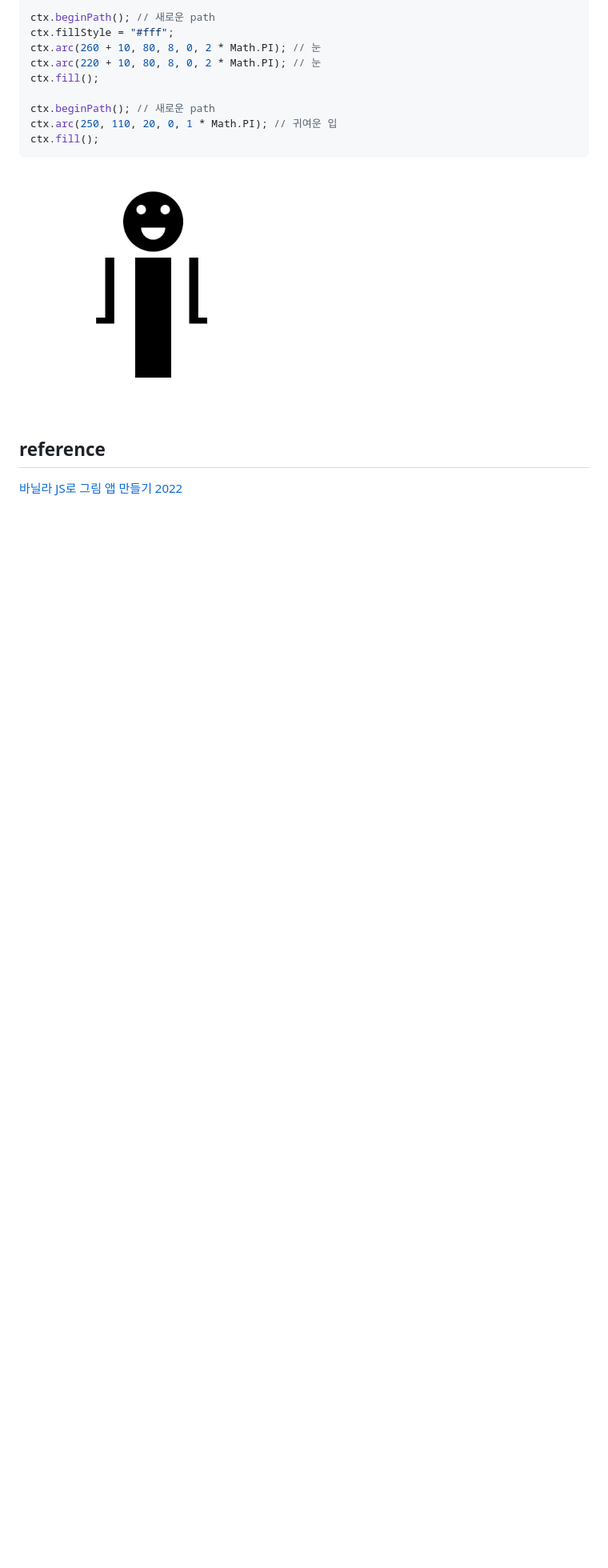
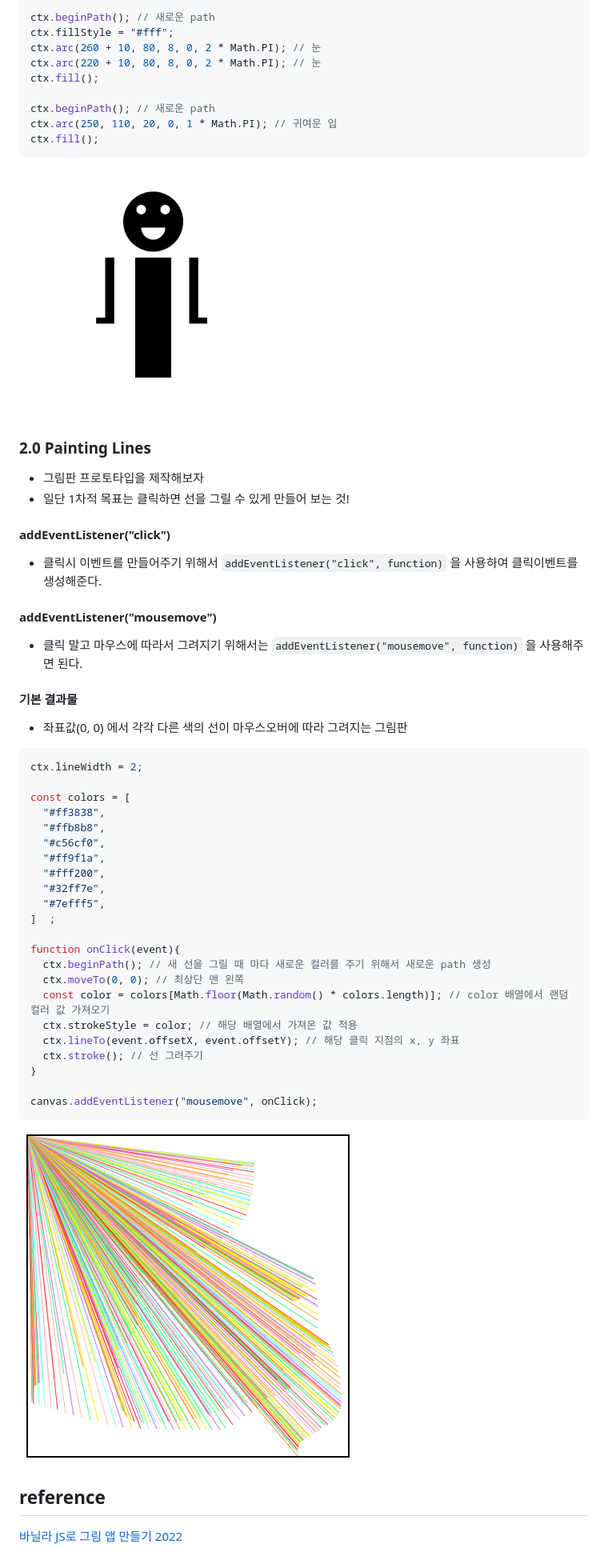
Before and after one commit to oilpaintingKV/study-canvas, a Markdown page: paint-and-meme-maker/README.md, the part around the change. Shown: that part at 80% size. Rendered like a GitHub page; pictures changed too: paint-and-meme-maker/image/line.PNG (added); blank space fills up the shorter version.

Commit message:
2.0 Painting Lines

````diff
--- a/paint-and-meme-maker/README.md
+++ b/paint-and-meme-maker/README.md
@@ -180,6 +180,43 @@ ctx.fill();
 ```
 ![man](./image/man.PNG)
 
+### 2.0 Painting Lines
+- 그림판 프로토타입을 제작해보자
+- 일단 1차적 목표는 클릭하면 선을 그릴 수 있게 만들어 보는 것!
+
+#### addEventListener("click")
+- 클릭시 이벤트를 만들어주기 위해서 `addEventListener("click", function)` 을 사용하여 클릭이벤트를 생성해준다.
+
+#### addEventListener("mousemove")
+- 클릭 말고 마우스에 따라서 그려지기 위해서는 `addEventListener("mousemove", function)` 을 사용해주면 된다.
+
+#### 기본 결과물
+- 좌표값(0, 0) 에서 각각 다른 색의 선이 마우스오버에 따라 그려지는 그림판
+```jsx
+ctx.lineWidth = 2;
+
+const colors = [
+  "#ff3838",
+  "#ffb8b8",
+  "#c56cf0",
+  "#ff9f1a",
+  "#fff200",
+  "#32ff7e",
+  "#7efff5",
+]  ;
+
+function onClick(event){
+  ctx.beginPath(); // 새 선을 그릴 때 마다 새로운 컬러를 주기 위해서 새로운 path 생성
+  ctx.moveTo(0, 0); // 최상단 맨 왼쪽
+  const color = colors[Math.floor(Math.random() * colors.length)]; // color 배열에서 랜덤 컬러 값 가져오기
+  ctx.strokeStyle = color; // 해당 배열에서 가져온 값 적용
+  ctx.lineTo(event.offsetX, event.offsetY); // 해당 클릭 지점의 x, y 좌표
+  ctx.stroke(); // 선 그려주기
+}
+
+canvas.addEventListener("mousemove", onClick);
+```
+![line](./image/line.PNG)
 
 ## reference
 [바닐라 JS로 그림 앱 만들기 2022](https://nomadcoders.co/javascript-for-beginners-2)
````
Also changed, not shown: 1 other file.
